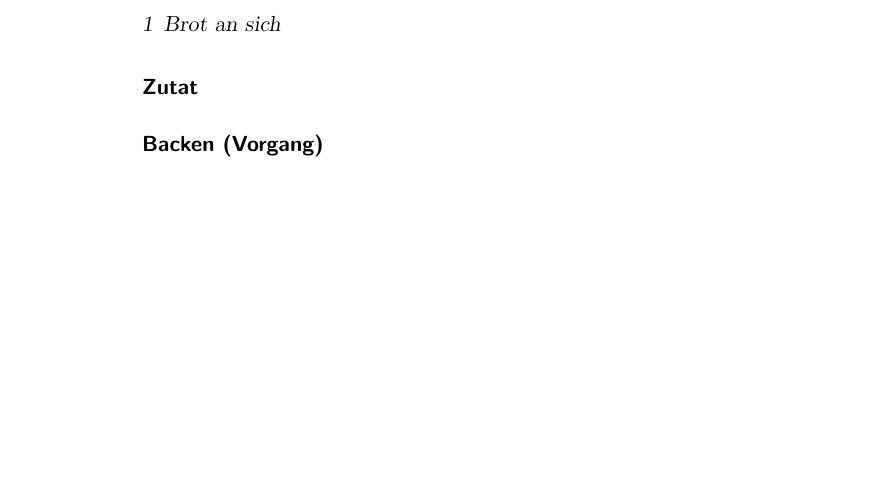
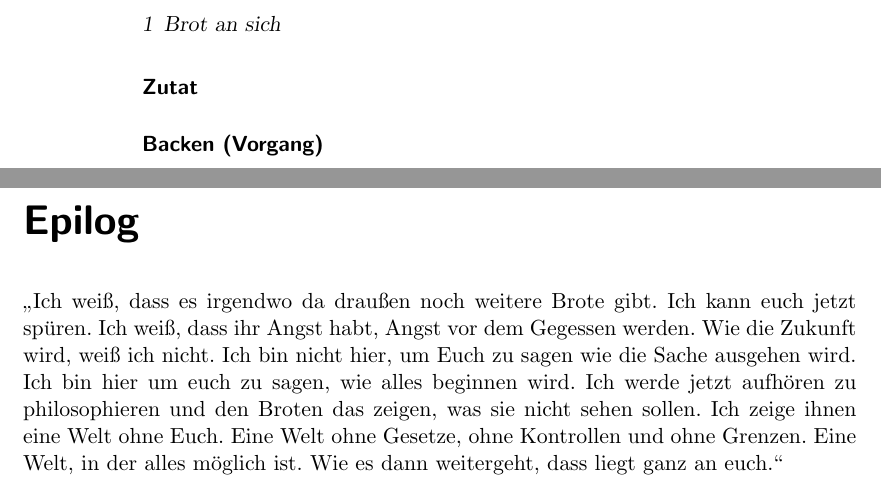
Before and after one commit to bastinat0r/Irgendwas-mit-Brot, a LaTeX book (brot.tex): part of page 6 of 6 before the commit and two parts of pages 6 and 7 of 7 after it, the two joined at a grey line, cut so that both start at the same text, the shorter picture padded with empty space. Compiled offline with pdfLaTeX.

Commit message:
Matrix-style Epilog.

```diff
--- a/brot.tex
+++ b/brot.tex
@@ -60,4 +60,10 @@ Gehen wir die einzelnen Elemente dieser Beschreibung durch:
 
 \paragraph{Backen (Vorgang)} % TODO
 
+\chapter*{Epilog}
+
+"`Ich weiß, dass es irgendwo da draußen noch weitere Brote gibt. Ich kann euch jetzt spüren. Ich weiß, dass ihr Angst habt, Angst vor dem Gegessen werden. Wie die Zukunft wird, weiß ich nicht. Ich bin nicht hier, um Euch zu sagen wie die Sache ausgehen wird. Ich bin hier um euch zu sagen, wie alles beginnen wird. Ich werde jetzt aufhören zu philosophieren und den Broten das zeigen, was sie nicht sehen sollen. Ich zeige ihnen eine Welt ohne Euch. Eine Welt ohne Gesetze, ohne Kontrollen und ohne Grenzen. Eine Welt, in der alles möglich ist. Wie es dann weitergeht, dass liegt ganz an euch."'
+
+% TODO: Noch mehr Brotreferenzen in den vorhergehenden Text einbauen
+
 \end{document}
```
